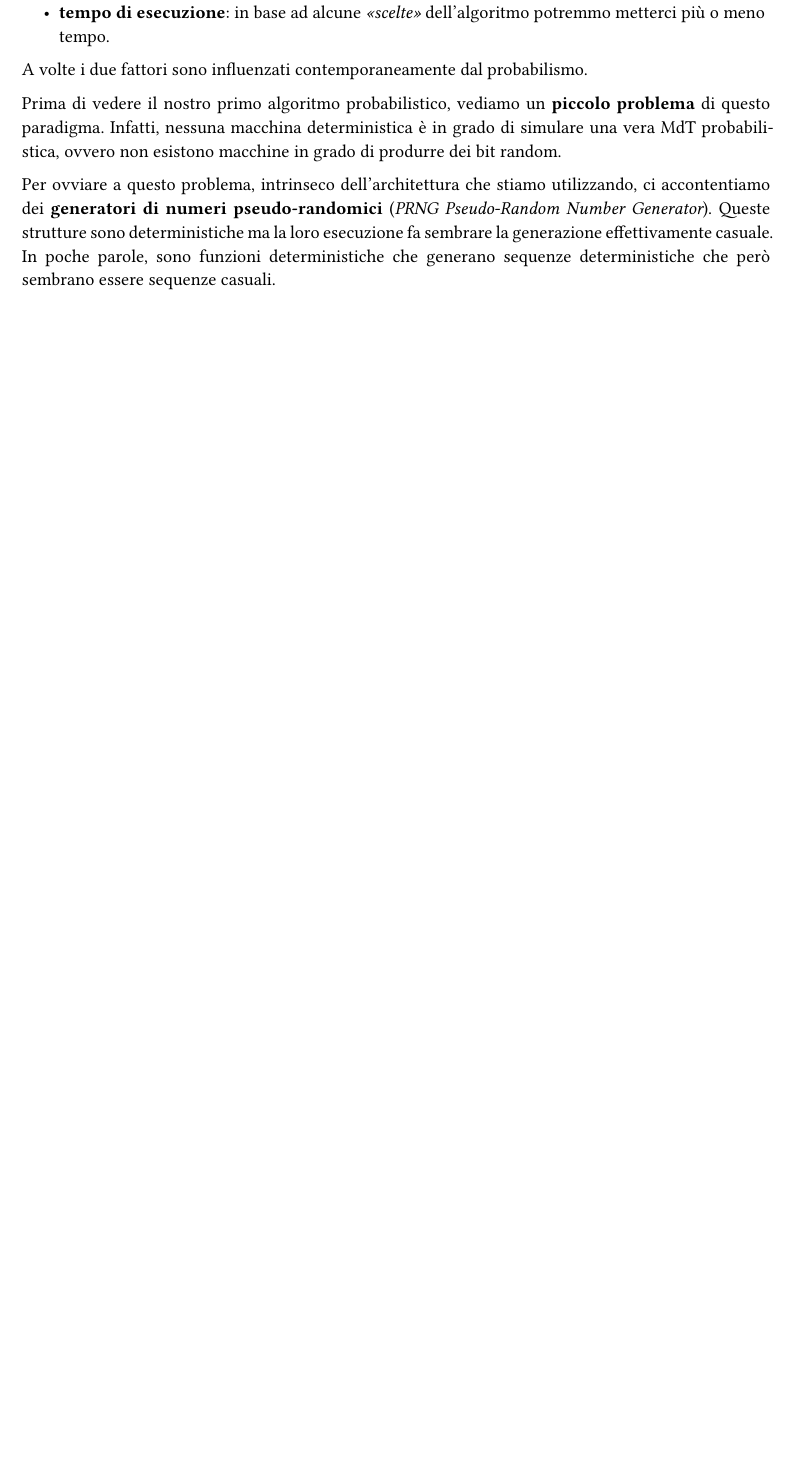
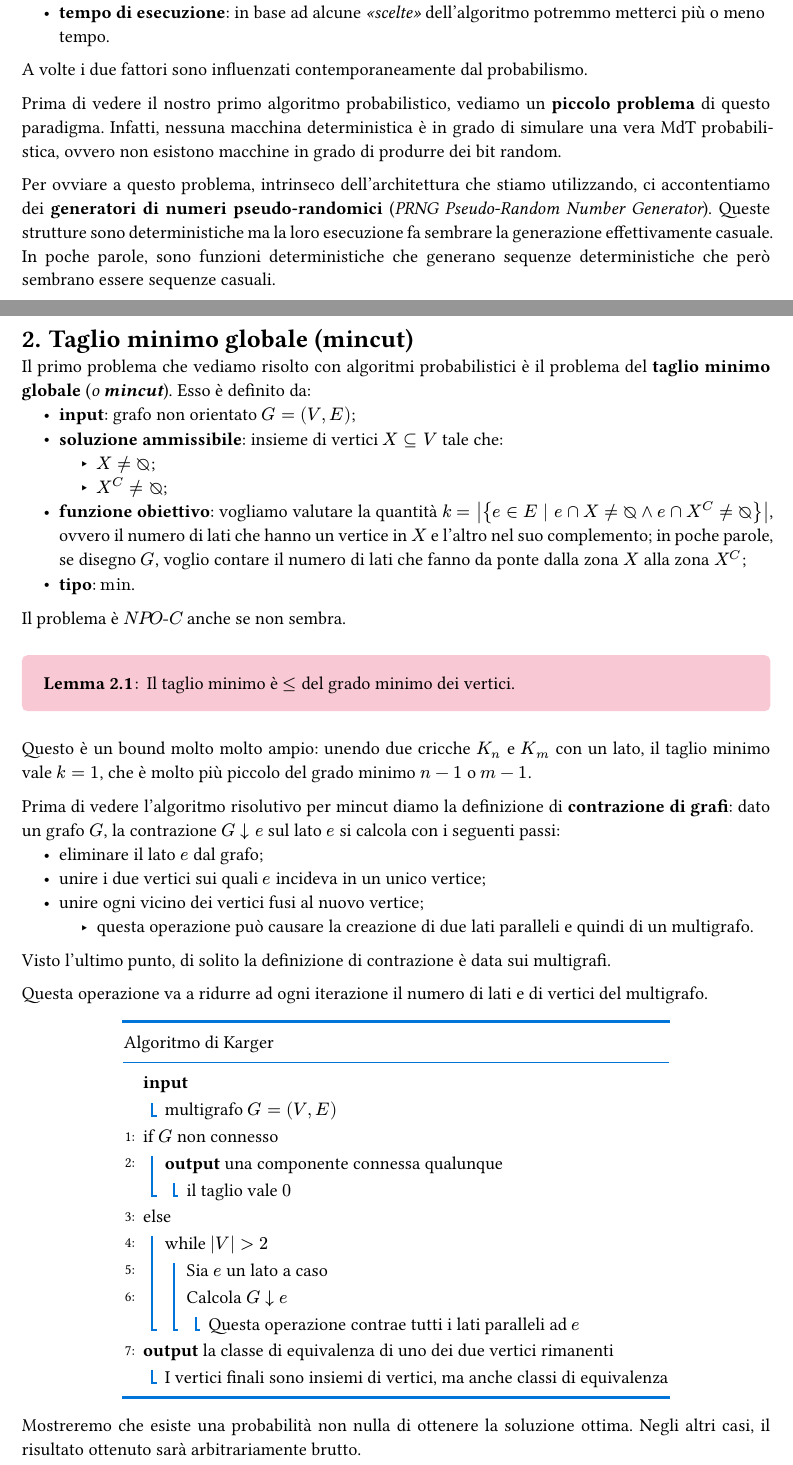
Before and after one commit to MattiaOldani/Algoritmi-Complessita, a Typst document (appunti.typ, which reads capitoli/probabilistici/02_min_cut.typ): part of page 64 of 99 before the commit and two parts of pages 64 and 65 of 103 after it, the two joined at a grey line, cut so that both start at the same text, the shorter picture padded with empty space. The pictures show the PDF file appunti.pdf that the author committed with the source.

Commit message:
Aggiunto capitolo 02 probabilistici

```diff
--- /dev/null
+++ b/capitoli/probabilistici/02_min_cut.typ
@@ -0,0 +23,46 @@
+= Taglio minimo globale (mincut)
+
+Il primo problema che vediamo risolto con algoritmi probabilistici è il problema del *taglio minimo globale* (_o *mincut*_). Esso è definito da:
+- *input*: grafo non orientato $G = (V,E)$;
+- *soluzione ammissibile*: insieme di vertici $X subset.eq V$ tale che:
+  - $X eq.not emptyset.rev$;
+  - $X^C eq.not emptyset.rev$;
+- *funzione obiettivo*: vogliamo valutare la quantità $k = abs({e in E bar.v e sect X eq.not emptyset.rev and e sect X^C eq.not emptyset.rev})$, ovvero il numero di lati che hanno un vertice in $X$ e l'altro nel suo complemento; in poche parole, se disegno $G$, voglio contare il numero di lati che fanno da ponte dalla zona $X$ alla zona $X^C$;
+- *tipo*: $min$.
+
+Il problema è $NPOC$ anche se non sembra.
+
+#lemma()[
+  Il taglio minimo è $lt.eq$ del grado minimo dei vertici.
+]
+
+Questo è un bound molto molto ampio: unendo due cricche $K_n$ e $K_m$ con un lato, il taglio minimo vale $k = 1$, che è molto più piccolo del grado minimo $n-1$ o $m-1$.
+
+Prima di vedere l'algoritmo risolutivo per mincut diamo la definizione di *contrazione di grafi*: dato un grafo $G$, la contrazione $G arrow.b e$ sul lato $e$ si calcola con i seguenti passi:
+- eliminare il lato $e$ dal grafo;
+- unire i due vertici sui quali $e$ incideva in un unico vertice;
+- unire ogni vicino dei vertici fusi al nuovo vertice;
+  - questa operazione può causare la creazione di due lati paralleli e quindi di un multigrafo.
+
+Visto l'ultimo punto, di solito la definizione di contrazione è data sui multigrafi.
+
+Questa operazione va a ridurre ad ogni iterazione il numero di lati e di vertici del multigrafo.
+
+#align(center)[
+  #pseudocode-list(title: [Algoritmo di Karger])[
+    - *input*
+      - multigrafo $G = (V,E)$
+    + if $G$ non connesso
+      + *output* una componente connessa qualunque
+        - il taglio vale $0$
+    + else
+      + while $abs(V) > 2$
+        + Sia $e$ un lato a caso
+        + Calcola $G arrow.b e$
+          - Questa operazione contrae tutti i lati paralleli ad $e$
+    + *output* la classe di equivalenza di uno dei due vertici rimanenti
+      - I vertici finali sono insiemi di vertici, ma anche classi di equivalenza
+  ]
+]
+
+Mostreremo che esiste una probabilità non nulla di ottenere la soluzione ottima. Negli altri casi, il risultato ottenuto sarà arbitrariamente brutto.
@@ -0,0 +84,5 @@
+#lemma()[
+  Vale $ P(E_i bar.v E_1, dots, E_(i-1)) gt.eq frac(n-i-1,n-i+1) . $
+]
+
+#proof()[
@@ -0,0 +96,5 @@
+#theorem()[
+  L'algoritmo di Karger emette il taglio minimo con probabilità $ P gt.eq frac(1, binom(n, 2)) . $
+]
+
+#proof()[
@@ -0,0 +108,5 @@
+#corollary()[
+  Eseguendo l'algoritmo di Karger $ binom(n,2) ln(n) $ volte si ottiene il taglio minimo con probabilità $ P gt.eq 1 - 1/n .$
+]
+
+#proof()[
```
Also changed, not shown: appunti.typ (+0 -2 lines), appunti.pdf, capitoli/probabilistici/02_min_cut.typ (59 more changed lines).
